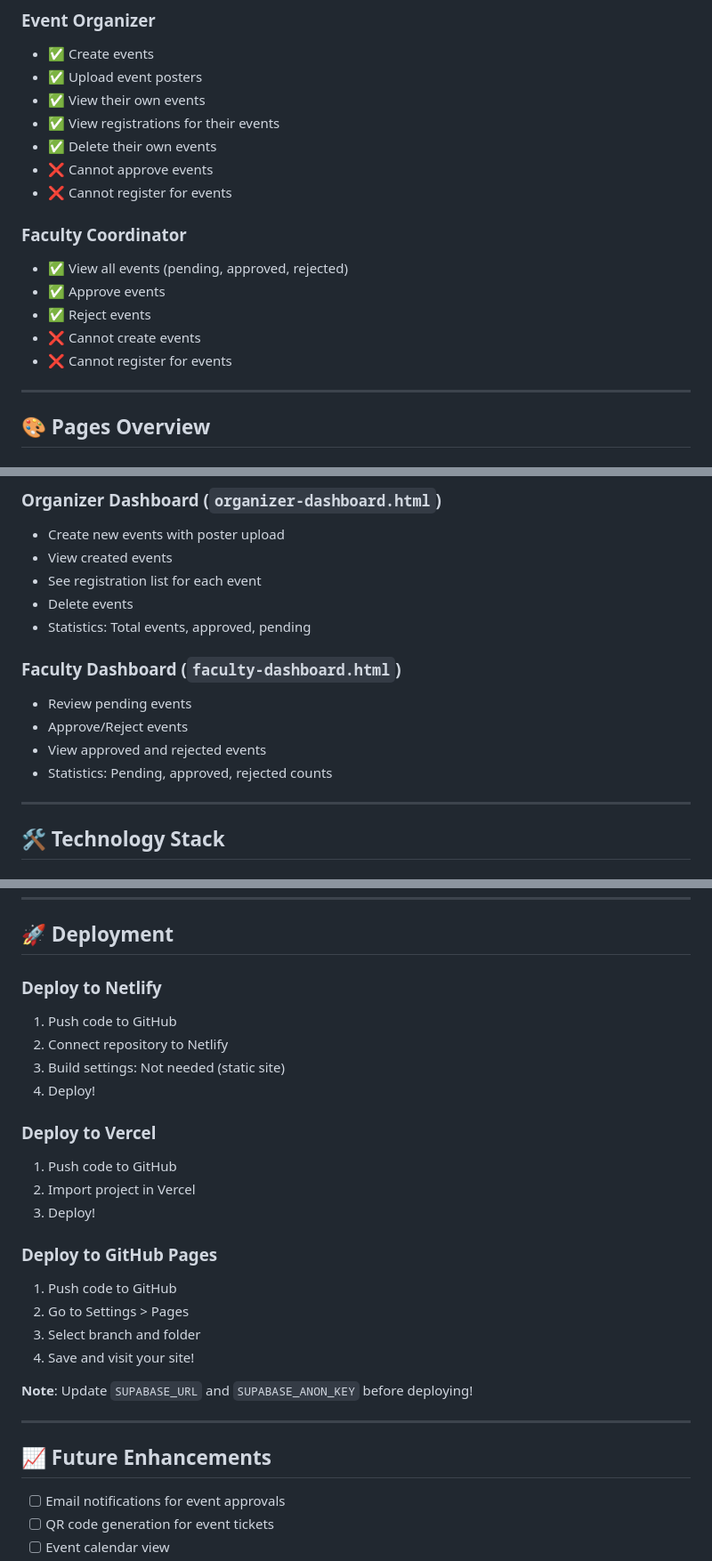
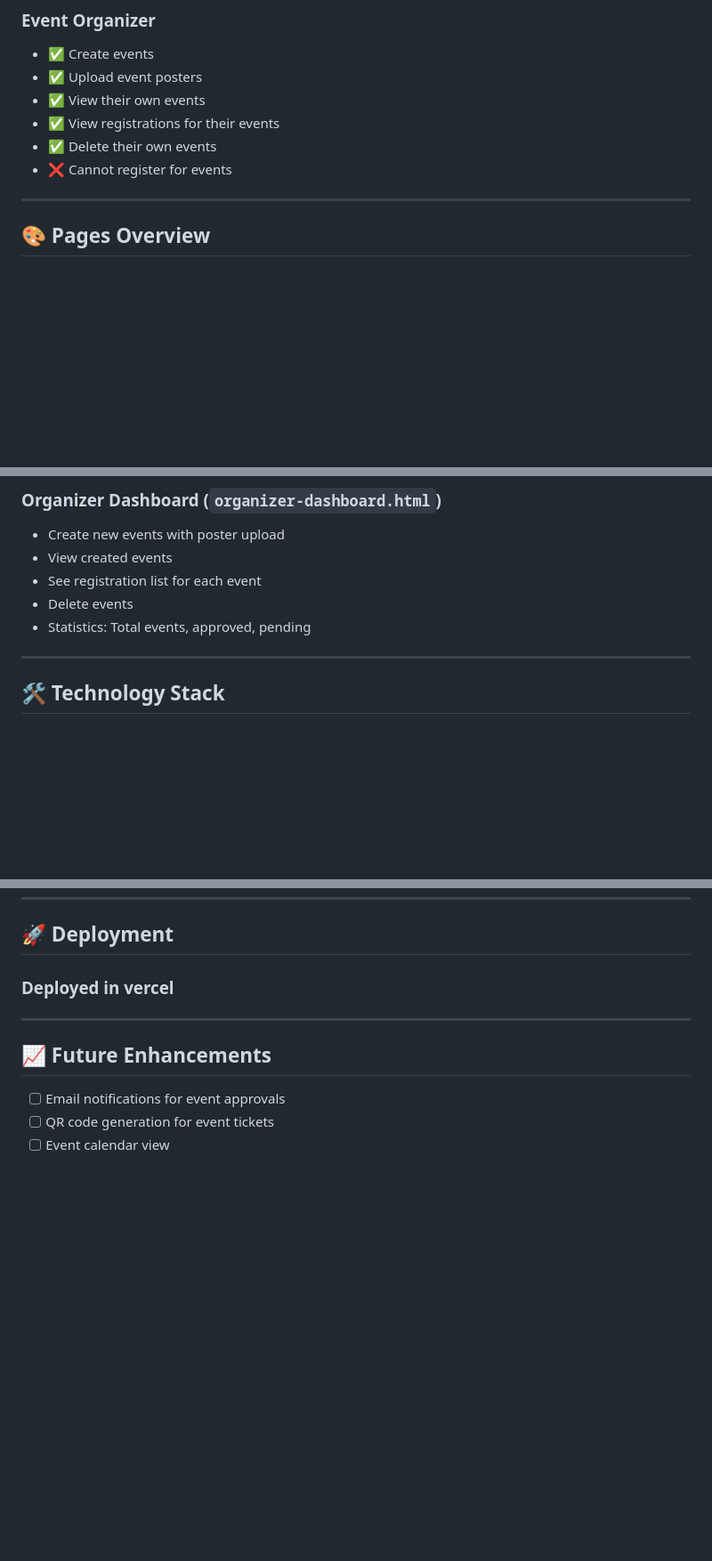
Before and after one commit to ANAMIKA120405/CAMPUS-EVENT-MANAGEMENT-SYSTEM, a Markdown page: README.md, 3 parts joined by grey strips. Shown at 89% size. Rendered like a GitHub page; blank space fills up the shorter version.

```diff
--- a/README.md
+++ b/README.md
@@ -168,16 +168,7 @@ Then open: `http://localhost:8000`
 - ✅ View their own events
 - ✅ View registrations for their events
 - ✅ Delete their own events
-- ❌ Cannot approve events
 - ❌ Cannot register for events
-
-### Faculty Coordinator
-- ✅ View all events (pending, approved, rejected)
-- ✅ Approve events
-- ✅ Reject events
-- ❌ Cannot create events
-- ❌ Cannot register for events
-
 ---
 
 ## 🎨 Pages Overview
@@ -208,12 +199,6 @@ Then open: `http://localhost:8000`
 - See registration list for each event
 - Delete events
 - Statistics: Total events, approved, pending
-
-### Faculty Dashboard (`faculty-dashboard.html`)
-- Review pending events
-- Approve/Reject events
-- View approved and rejected events
-- Statistics: Pending, approved, rejected counts
 
 ---
 
@@ -305,27 +283,7 @@ Then open: `http://localhost:8000`
 
 ## 🚀 Deployment
 
-### Deploy to Netlify
-
-1. Push code to GitHub
-2. Connect repository to Netlify
-3. Build settings: Not needed (static site)
-4. Deploy!
-
-### Deploy to Vercel
-
-1. Push code to GitHub
-2. Import project in Vercel
-3. Deploy!
-
-### Deploy to GitHub Pages
-
-1. Push code to GitHub
-2. Go to Settings > Pages
-3. Select branch and folder
-4. Save and visit your site!
-
-**Note**: Update `SUPABASE_URL` and `SUPABASE_ANON_KEY` before deploying!
+### Deployed in vercel
 
 ---
 
```
Also changed, not shown: other parts of README.md (+0 -7 lines).
